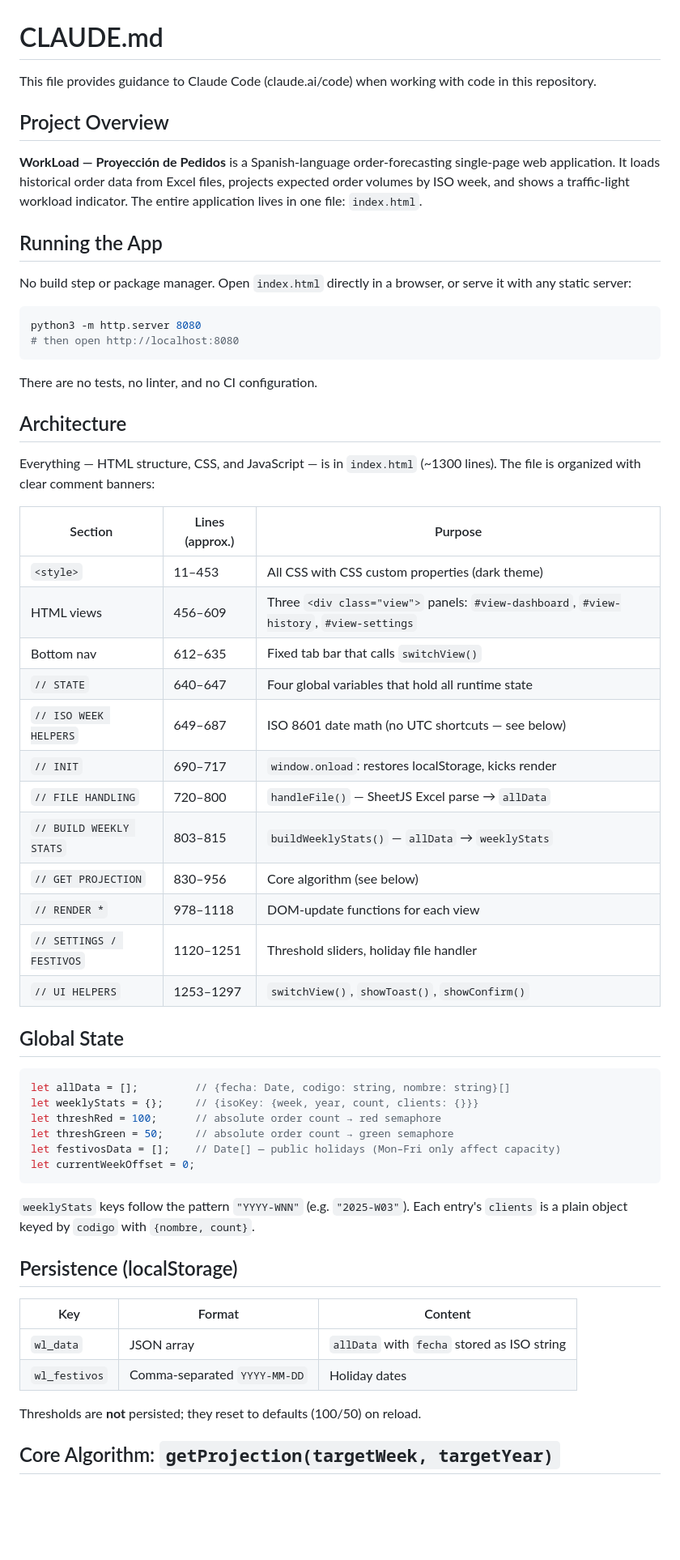
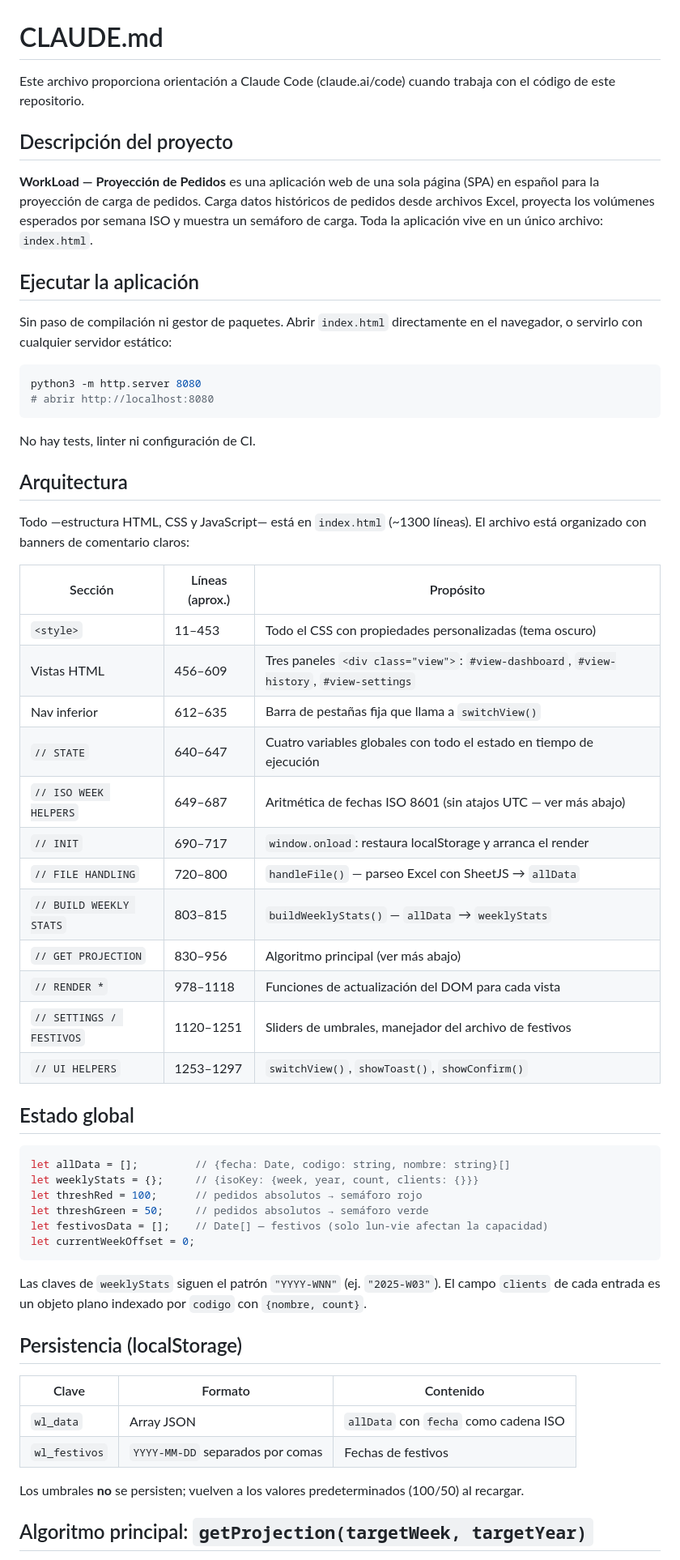
Before and after one commit to youserhouse/Proyeccion, a Markdown page: CLAUDE.md, the part around one of its changes. Shown at 81% size. GitHub-like rendering; blank space fills up the shorter version.

Commit message:
Traducir CLAUDE.md al español
https://claude.ai/code/session_01N5cTXDodSGbhEGhbJ8LTf2

````diff
--- a/CLAUDE.md
+++ b/CLAUDE.md
@@ -1,62 +1,62 @@
 # CLAUDE.md
 
-This file provides guidance to Claude Code (claude.ai/code) when working with code in this repository.
+Este archivo proporciona orientación a Claude Code (claude.ai/code) cuando trabaja con el código de este repositorio.
 
-## Project Overview
+## Descripción del proyecto
 
-**WorkLoad — Proyección de Pedidos** is a Spanish-language order-forecasting single-page web application. It loads historical order data from Excel files, projects expected order volumes by ISO week, and shows a traffic-light workload indicator. The entire application lives in one file: `index.html`.
+**WorkLoad — Proyección de Pedidos** es una aplicación web de una sola página (SPA) en español para la proyección de carga de pedidos. Carga datos históricos de pedidos desde archivos Excel, proyecta los volúmenes esperados por semana ISO y muestra un semáforo de carga. Toda la aplicación vive en un único archivo: `index.html`.
 
-## Running the App
+## Ejecutar la aplicación
 
-No build step or package manager. Open `index.html` directly in a browser, or serve it with any static server:
+Sin paso de compilación ni gestor de paquetes. Abrir `index.html` directamente en el navegador, o servirlo con cualquier servidor estático:
 
 ```bash
 python3 -m http.server 8080
-# then open http://localhost:8080
+# abrir http://localhost:8080
 ```
 
-There are no tests, no linter, and no CI configuration.
+No hay tests, linter ni configuración de CI.
 
-## Architecture
+## Arquitectura
 
-Everything — HTML structure, CSS, and JavaScript — is in `index.html` (~1300 lines). The file is organized with clear comment banners:
+Todo —estructura HTML, CSS y JavaScript— está en `index.html` (~1300 líneas). El archivo está organizado con banners de comentario claros:
 
-| Section | Lines (approx.) | Purpose |
+| Sección | Líneas (aprox.) | Propósito |
 |---|---|---|
-| `<style>` | 11–453 | All CSS with CSS custom properties (dark theme) |
-| HTML views | 456–609 | Three `<div class="view">` panels: `#view-dashboard`, `#view-history`, `#view-settings` |
-| Bottom nav | 612–635 | Fixed tab bar that calls `switchView()` |
-| `// STATE` | 640–647 | Four global variables that hold all runtime state |
-| `// ISO WEEK HELPERS` | 649–687 | ISO 8601 date math (no UTC shortcuts — see below) |
-| `// INIT` | 690–717 | `window.onload`: restores localStorage, kicks render |
-| `// FILE HANDLING` | 720–800 | `handleFile()` — SheetJS Excel parse → `allData` |
+| `<style>` | 11–453 | Todo el CSS con propiedades personalizadas (tema oscuro) |
+| Vistas HTML | 456–609 | Tres paneles `<div class="view">`: `#view-dashboard`, `#view-history`, `#view-settings` |
+| Nav inferior | 612–635 | Barra de pestañas fija que llama a `switchView()` |
+| `// STATE` | 640–647 | Cuatro variables globales con todo el estado en tiempo de ejecución |
+| `// ISO WEEK HELPERS` | 649–687 | Aritmética de fechas ISO 8601 (sin atajos UTC — ver más abajo) |
+| `// INIT` | 690–717 | `window.onload`: restaura localStorage y arranca el render |
+| `// FILE HANDLING` | 720–800 | `handleFile()` — parseo Excel con SheetJS → `allData` |
 | `// BUILD WEEKLY STATS` | 803–815 | `buildWeeklyStats()` — `allData` → `weeklyStats` |
-| `// GET PROJECTION` | 830–956 | Core algorithm (see below) |
-| `// RENDER *` | 978–1118 | DOM-update functions for each view |
-| `// SETTINGS / FESTIVOS` | 1120–1251 | Threshold sliders, holiday file handler |
+| `// GET PROJECTION` | 830–956 | Algoritmo principal (ver más abajo) |
+| `// RENDER *` | 978–1118 | Funciones de actualización del DOM para cada vista |
+| `// SETTINGS / FESTIVOS` | 1120–1251 | Sliders de umbrales, manejador del archivo de festivos |
 | `// UI HELPERS` | 1253–1297 | `switchView()`, `showToast()`, `showConfirm()` |
 
-## Global State
+## Estado global
 
 ```js
 let allData = [];         // {fecha: Date, codigo: string, nombre: string}[]
 let weeklyStats = {};     // {isoKey: {week, year, count, clients: {}}}
-let threshRed = 100;      // absolute order count → red semaphore
-let threshGreen = 50;     // absolute order count → green semaphore
-let festivosData = [];    // Date[] — public holidays (Mon–Fri only affect capacity)
+let threshRed = 100;      // pedidos absolutos → semáforo rojo
+let threshGreen = 50;     // pedidos absolutos → semáforo verde
+let festivosData = [];    // Date[] — festivos (solo lun-vie afectan la capacidad)
 let currentWeekOffset = 0;
 ```
 
-`weeklyStats` keys follow the pattern `"YYYY-WNN"` (e.g. `"2025-W03"`). Each entry's `clients` is a plain object keyed by `codigo` with `{nombre, count}`.
+Las claves de `weeklyStats` siguen el patrón `"YYYY-WNN"` (ej. `"2025-W03"`). El campo `clients` de cada entrada es un objeto plano indexado por `codigo` con `{nombre, count}`.
 
-## Persistence (localStorage)
+## Persistencia (localStorage)
 
-| Key | Format | Content |
+| Clave | Formato | Contenido |
 |---|---|---|
-| `wl_data` | JSON array | `allData` with `fecha` stored as ISO string |
-| `wl_festivos` | Comma-separated `YYYY-MM-DD` | Holiday dates |
+| `wl_data` | Array JSON | `allData` con `fecha` como cadena ISO |
+| `wl_festivos` | `YYYY-MM-DD` separados por comas | Fechas de festivos |
 
-Thresholds are **not** persisted; they reset to defaults (100/50) on reload.
+Los umbrales **no** se persisten; vuelven a los valores predeterminados (100/50) al recargar.
 
-## Core Algorithm: `getProjection(targetWeek, targetYear)`
+## Algoritmo principal: `getProjection(targetWeek, targetYear)`
 
````
Also changed, not shown: other parts of CLAUDE.md (+28 -28 lines).
